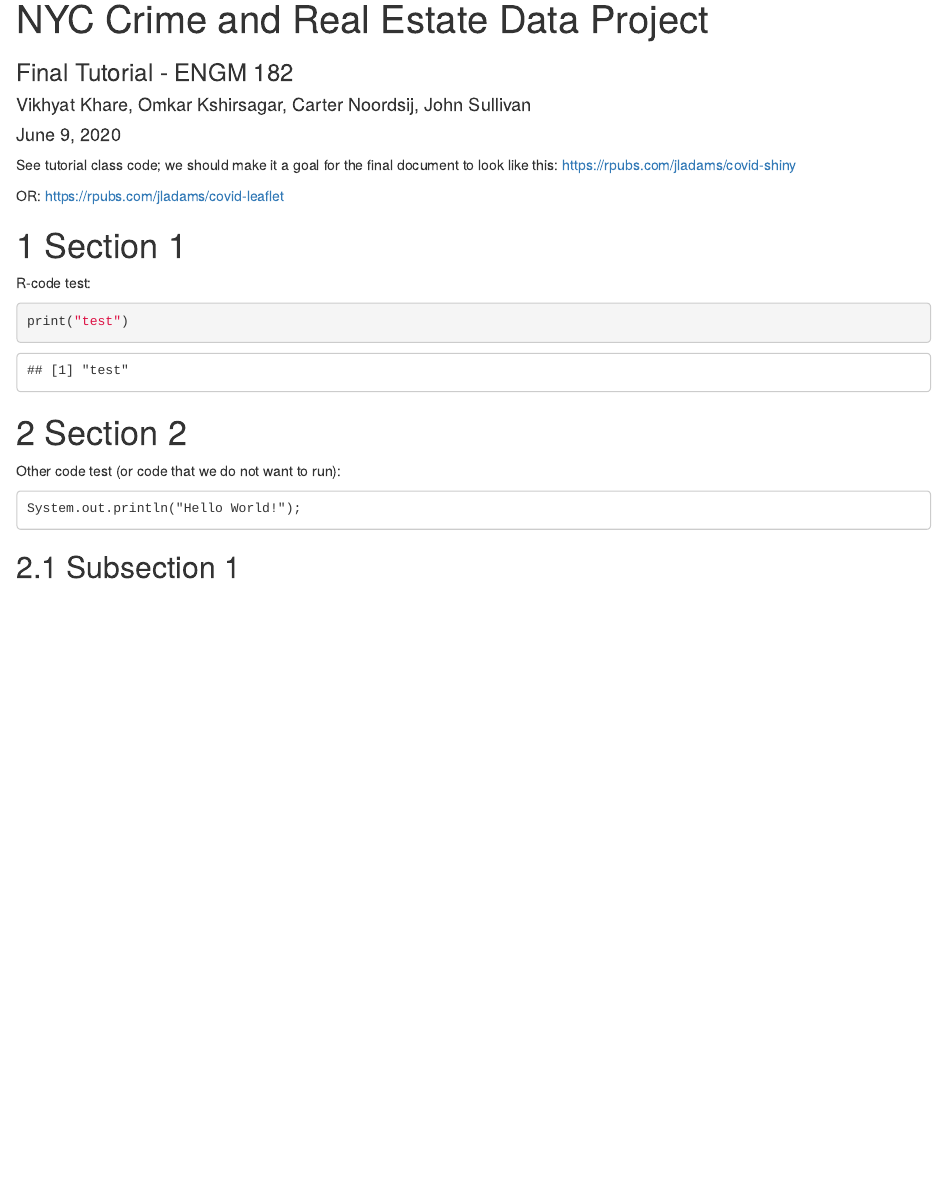
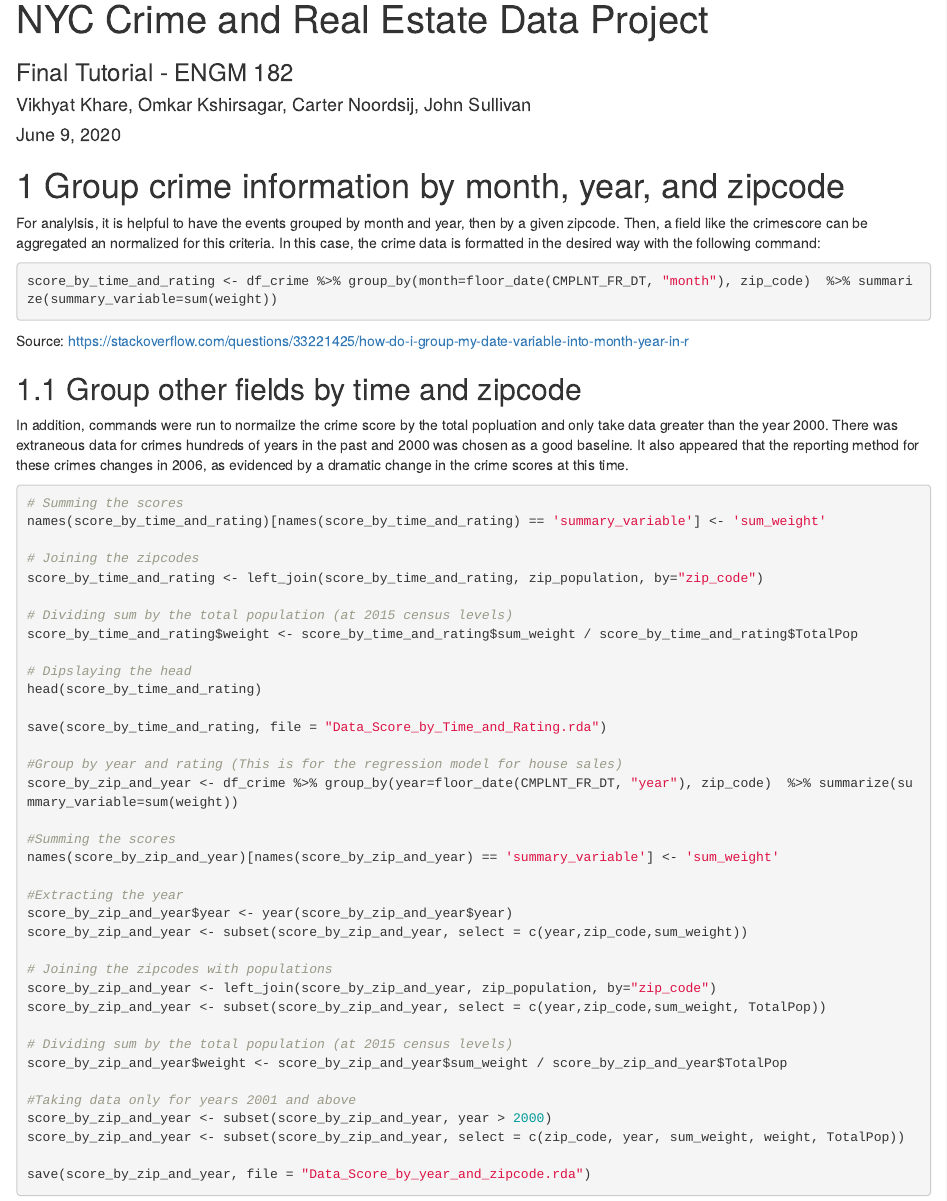
Before and after one commit to sulljohn/Engm182_Project, an R Markdown document (Final_Tutorial/04b_Data_Processing_Month_Year-John.Rmd): the page in a window 1100 px wide, from its top. Rendered offline with R 4.5, knitr and Pandoc, with nearby package versions.

Commit message:
Grouping data

````diff
--- a/Final_Tutorial/04b_Data_Processing_Month_Year-John.Rmd
+++ b/Final_Tutorial/04b_Data_Processing_Month_Year-John.Rmd
@@ -8,24 +8,55 @@ output:
     number_sections: true
 ---
 
-See tutorial class code; we should make it a goal for the final document to look like this: https://rpubs.com/jladams/covid-shiny
+# Group crime information by month, year, and zipcode
 
-OR: https://rpubs.com/jladams/covid-leaflet
+For analylsis, it is helpful to have the events grouped by month and year, then by a given zipcode. Then, a field like the crimescore can be aggregated an normalized for this criteria. In this case, the crime data is formatted in the desired way with the following command:
 
-# Section 1
-
-R-code test:
-
-```{r}
-print("test")
+```{r eval=FALSE}
+score_by_time_and_rating <- df_crime %>% group_by(month=floor_date(CMPLNT_FR_DT, "month"), zip_code)  %>% summarize(summary_variable=sum(weight))
 ```
 
-# Section 2
+Source: https://stackoverflow.com/questions/33221425/how-do-i-group-my-date-variable-into-month-year-in-r
 
-Other code test (or code that we do not want to run):
+## Group other fields by time and zipcode
 
+In addition, commands were run to normailze the crime score by the total popluation and only take data greater than the year 2000. There was extraneous data for crimes hundreds of years in the past and 2000 was chosen as a good baseline. It also appeared that the reporting method for these crimes changes in 2006, as evidenced by a dramatic change in the crime scores at this time.
+
+```{r class.source = NULL, eval = FALSE}
+# Summing the scores
+names(score_by_time_and_rating)[names(score_by_time_and_rating) == 'summary_variable'] <- 'sum_weight'
+
+# Joining the zipcodes
+score_by_time_and_rating <- left_join(score_by_time_and_rating, zip_population, by="zip_code")
+
+# Dividing sum by the total population (at 2015 census levels)
+score_by_time_and_rating$weight <- score_by_time_and_rating$sum_weight / score_by_time_and_rating$TotalPop
+
+# Dipslaying the head
+head(score_by_time_and_rating)
+
+save(score_by_time_and_rating, file = "Data_Score_by_Time_and_Rating.rda")
+
+#Group by year and rating (This is for the regression model for house sales)
+score_by_zip_and_year <- df_crime %>% group_by(year=floor_date(CMPLNT_FR_DT, "year"), zip_code)  %>% summarize(summary_variable=sum(weight))
+
+#Summing the scores
+names(score_by_zip_and_year)[names(score_by_zip_and_year) == 'summary_variable'] <- 'sum_weight'
+
+#Extracting the year
+score_by_zip_and_year$year <- year(score_by_zip_and_year$year)
+score_by_zip_and_year <- subset(score_by_zip_and_year, select = c(year,zip_code,sum_weight))
+
+# Joining the zipcodes with populations
+score_by_zip_and_year <- left_join(score_by_zip_and_year, zip_population, by="zip_code")
+score_by_zip_and_year <- subset(score_by_zip_and_year, select = c(year,zip_code,sum_weight, TotalPop))
+
+# Dividing sum by the total population (at 2015 census levels)
+score_by_zip_and_year$weight <- score_by_zip_and_year$sum_weight / score_by_zip_and_year$TotalPop
+
+#Taking data only for years 2001 and above
+score_by_zip_and_year <- subset(score_by_zip_and_year, year > 2000)
+score_by_zip_and_year <- subset(score_by_zip_and_year, select = c(zip_code, year, sum_weight, weight, TotalPop))
+
+save(score_by_zip_and_year, file = "Data_Score_by_year_and_zipcode.rda")
 ```
-System.out.println("Hello World!");
-```
-
-## Subsection 1
````
